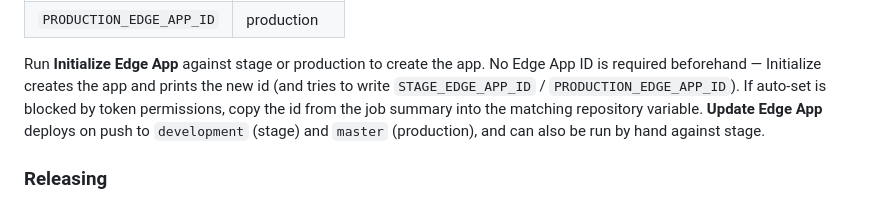
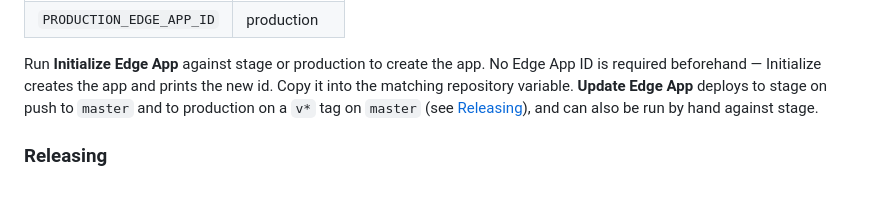
Before and after one commit to Screenly/wifi-connect-app, a Markdown page: README.md, the part around the change. Rendered like a GitHub page.

Commit message:
docs: README describes the tag-based deploy and manual id setup

```diff
--- a/README.md
+++ b/README.md
@@ -55,11 +55,9 @@ for each environment is supplied by GitHub repository variables:
 
 Run **Initialize Edge App** against stage or production to create the app. No
 Edge App ID is required beforehand — Initialize creates the app and prints the
-new id (and tries to write `STAGE_EDGE_APP_ID` / `PRODUCTION_EDGE_APP_ID`).
-If auto-set is blocked by token permissions, copy the id from the job summary
-into the matching repository variable. **Update Edge App** deploys on push to
-`development` (stage) and `master` (production), and can also be run by hand
-against stage.
+new id. Copy it into the matching repository variable. **Update Edge App**
+deploys to stage on push to `master` and to production on a `v*` tag on
+`master` (see [Releasing](#releasing)), and can also be run by hand against stage.
 
 ### Releasing
 
```
